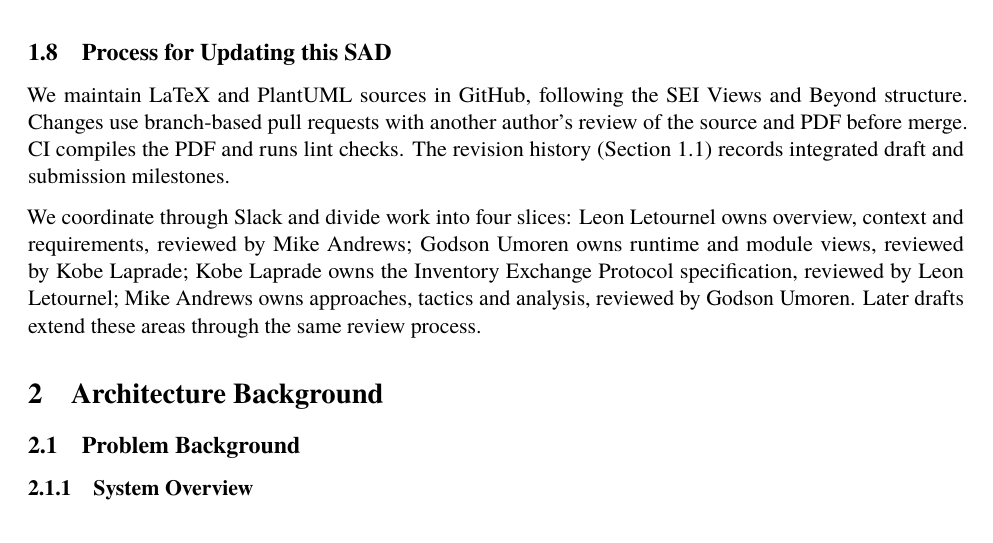
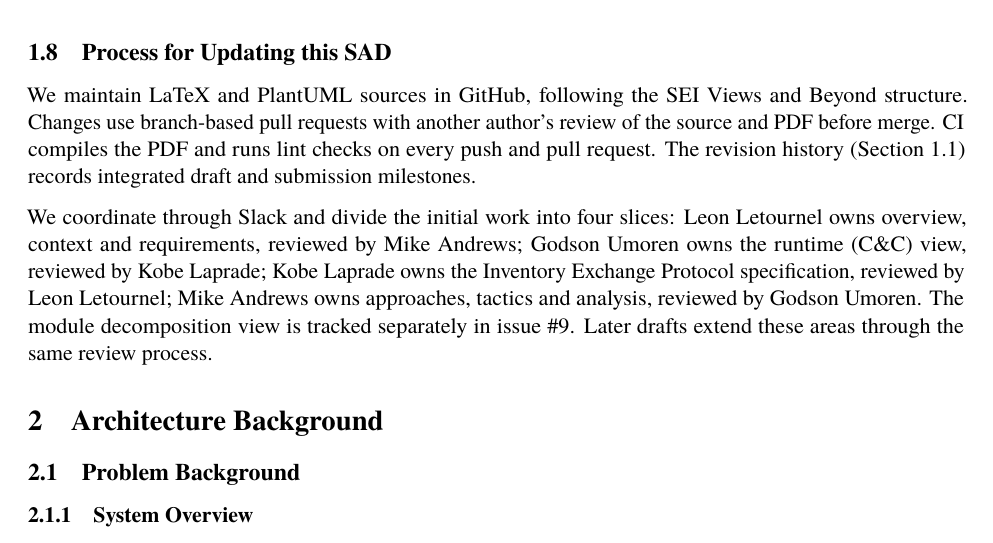
Before and after one commit to kobster68/supermarket-inventory-tracker, a LaTeX document (main.tex, which reads sections/1-8-update-process.tex): part of page 6 of 24, cut so that both start at the same text. Compiled offline with pdfLaTeX.

Commit message:
Clarify CI triggers and documentation work ownership
State that CI compiles the PDF and runs lint on every push and pull request.
Describe Godson's original slice as the runtime view and track the additional module view separately under issue #9.

```diff
--- a/sections/1-8-update-process.tex
+++ b/sections/1-8-update-process.tex
@@ -4,11 +4,13 @@
 \label{sec:update-process}
 We maintain LaTeX and PlantUML sources in GitHub, following the SEI Views and Beyond
 structure. Changes use branch-based pull requests with another author's review of the
-source and PDF before merge. CI compiles the PDF and runs lint checks. The revision
-history (Section~\ref{sec:doc-control}) records integrated draft and submission milestones.
+source and PDF before merge. CI compiles the PDF and runs lint checks on every push
+and pull request. The revision history (Section~\ref{sec:doc-control}) records
+integrated draft and submission milestones.
 
-We coordinate through Slack and divide work into four slices: Leon Letournel owns
-overview, context and requirements, reviewed by Mike Andrews; Godson Umoren owns runtime
-and module views, reviewed by Kobe Laprade; Kobe Laprade owns the \IEP specification,
-reviewed by Leon Letournel; Mike Andrews owns approaches, tactics and analysis, reviewed
-by Godson Umoren. Later drafts extend these areas through the same review process.
+We coordinate through Slack and divide the initial work into four slices: Leon
+Letournel owns overview, context and requirements, reviewed by Mike Andrews; Godson
+Umoren owns the runtime (C\&C) view, reviewed by Kobe Laprade; Kobe Laprade owns the
+\IEP specification, reviewed by Leon Letournel; Mike Andrews owns approaches, tactics
+and analysis, reviewed by Godson Umoren. The module decomposition view is tracked
+separately in issue~\#9. Later drafts extend these areas through the same review process.
```
